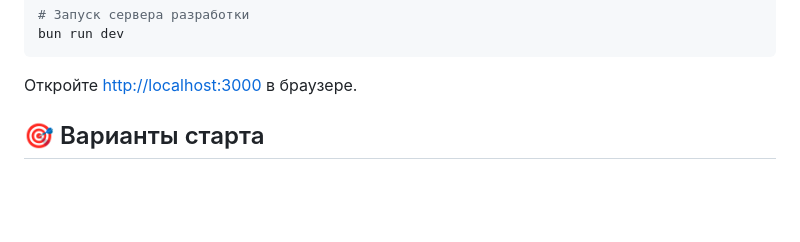
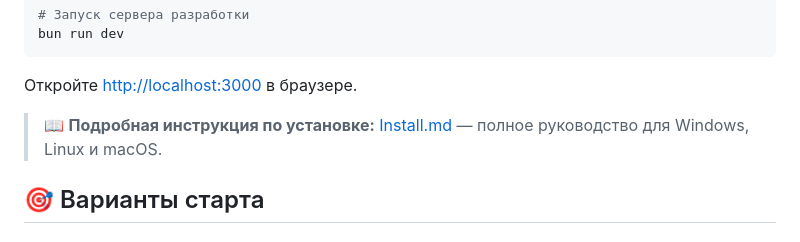
Before and after one commit to vivasua-collab/Ai-Game2, a Markdown page: README.md, the part around the change. Rendered like a GitHub page; blank space fills up the shorter version.

Commit message:
Add detailed installation guide (Install.md) and update README

````diff
--- a/README.md
+++ b/README.md
@@ -37,6 +37,8 @@ bun run dev
 ```
 
 Откройте [http://localhost:3000](http://localhost:3000) в браузере.
+
+> 📖 **Подробная инструкция по установке:** [Install.md](./Install.md) — полное руководство для Windows, Linux и macOS.
 
 ## 🎯 Варианты старта
 
````
Also changed, not shown: Install.md (added, +482 -0 lines).
